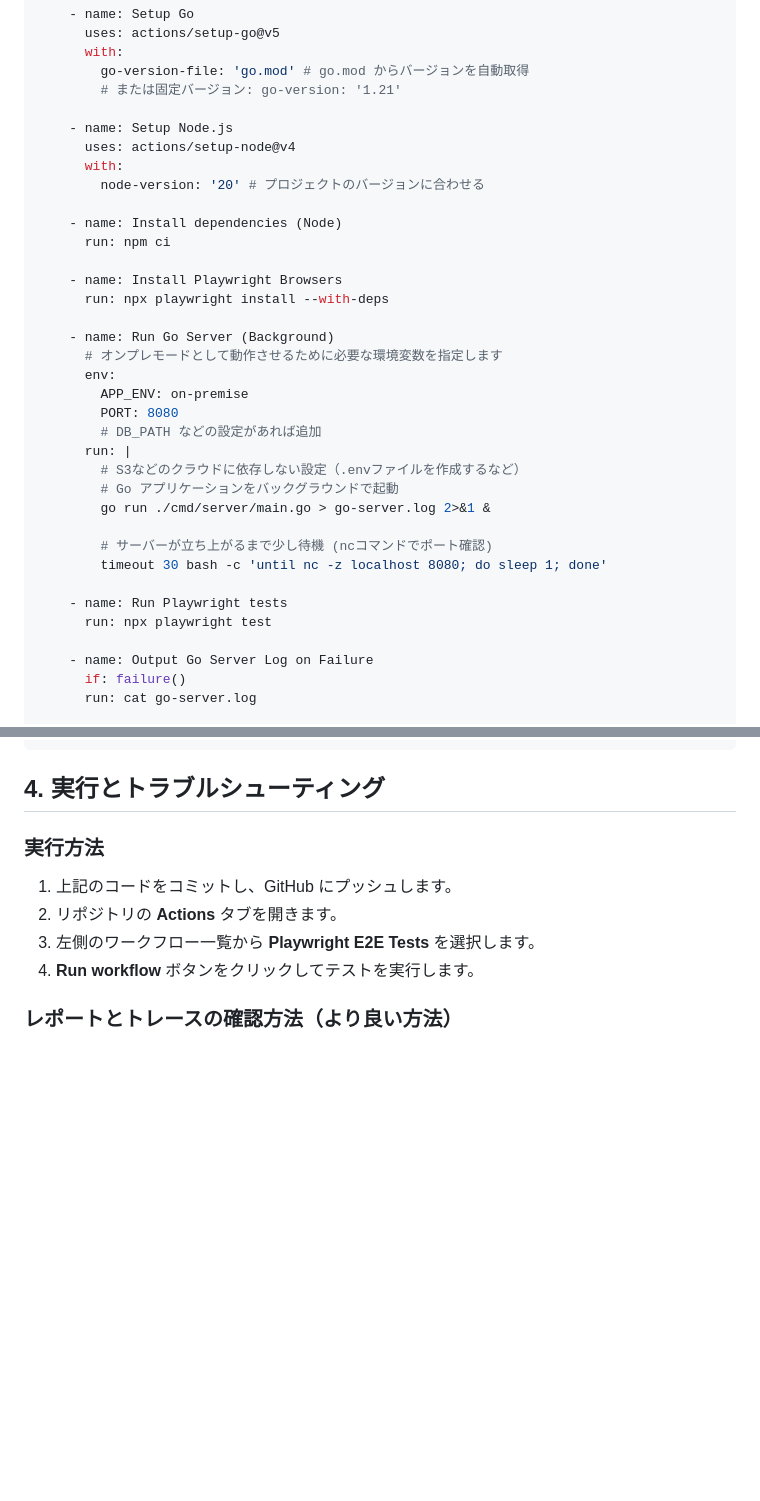
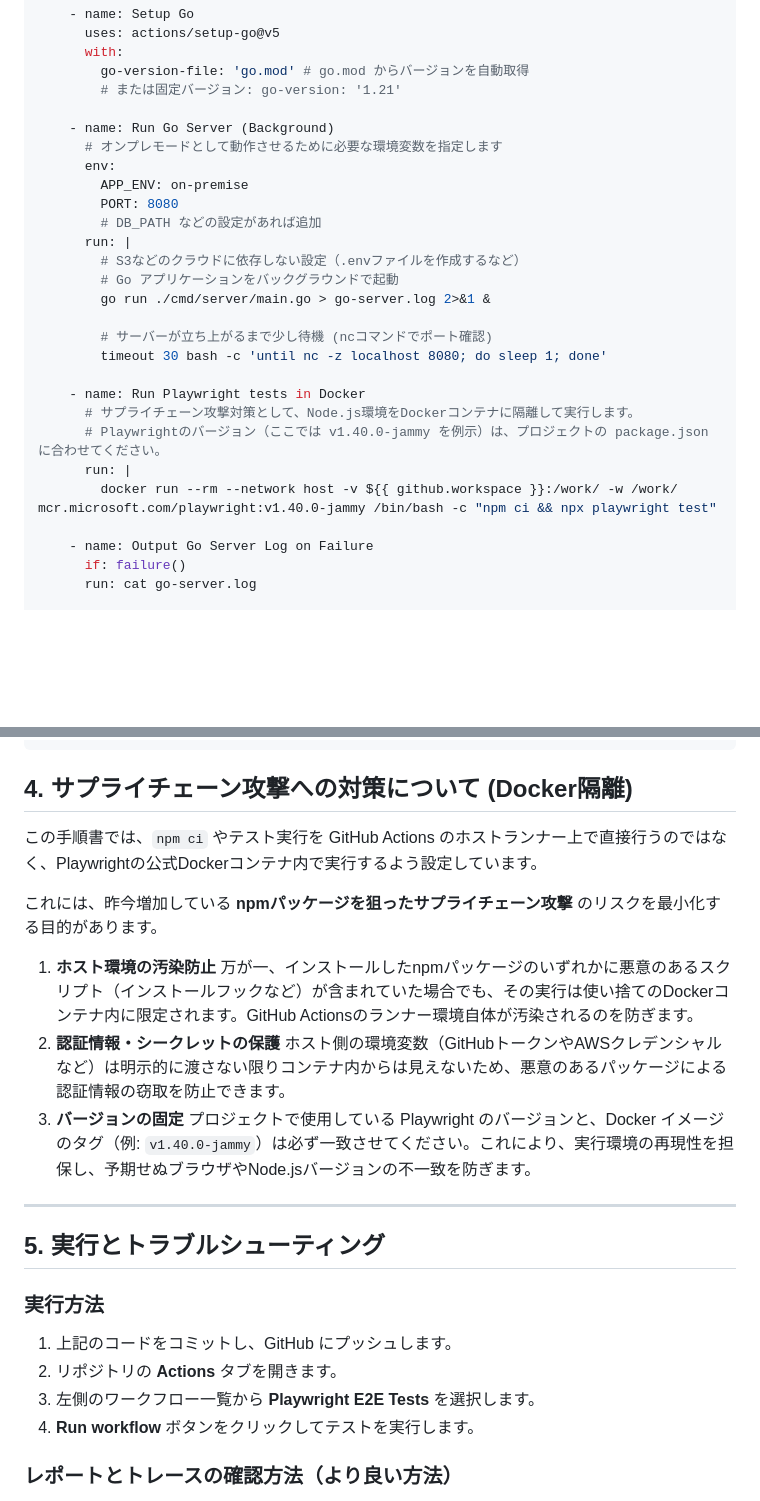
Before and after one commit to hn770123/workflow-on-go, a Markdown page: playwright_github_actions_setup.md, 2 parts joined by grey strips. GitHub-like rendering; blank space fills up the shorter version.

Commit message:
docs: use docker for playwright tests to prevent supply chain attacks
Updates `playwright_github_actions_setup.md` to run Playwright and npm commands
within a Docker container instead of directly on the GitHub Actions host runner.
This isolates the Node environment and mitigates risks associated with npm
supply chain attacks (e.g., malicious install scripts stealing secrets).

Also adds an explanatory section on the security benefits of this approach.

Co-authored-by: hn770123 <9394228+hn770123@users.noreply.github.com>

````diff
--- a/playwright_github_actions_setup.md
+++ b/playwright_github_actions_setup.md
@@ -104,17 +104,6 @@ jobs:
         go-version-file: 'go.mod' # go.mod からバージョンを自動取得
         # または固定バージョン: go-version: '1.21'
 
-    - name: Setup Node.js
-      uses: actions/setup-node@v4
-      with:
-        node-version: '20' # プロジェクトのバージョンに合わせる
-
-    - name: Install dependencies (Node)
-      run: npm ci
-
-    - name: Install Playwright Browsers
-      run: npx playwright install --with-deps
-
     - name: Run Go Server (Background)
       # オンプレモードとして動作させるために必要な環境変数を指定します
       env:
@@ -129,8 +118,11 @@ jobs:
         # サーバーが立ち上がるまで少し待機 (ncコマンドでポート確認)
         timeout 30 bash -c 'until nc -z localhost 8080; do sleep 1; done'
 
-    - name: Run Playwright tests
-      run: npx playwright test
+    - name: Run Playwright tests in Docker
+      # サプライチェーン攻撃対策として、Node.js環境をDockerコンテナに隔離して実行します。
+      # Playwrightのバージョン（ここでは v1.40.0-jammy を例示）は、プロジェクトの package.json に合わせてください。
+      run: |
+        docker run --rm --network host -v ${{ github.workspace }}:/work/ -w /work/ mcr.microsoft.com/playwright:v1.40.0-jammy /bin/bash -c "npm ci && npx playwright test"
 
     - name: Output Go Server Log on Failure
       if: failure()
@@ -155,7 +147,22 @@ jobs:
         retention-days: 14
 ```
 
-## 4. 実行とトラブルシューティング
+## 4. サプライチェーン攻撃への対策について (Docker隔離)
+
+この手順書では、`npm ci` やテスト実行を GitHub Actions のホストランナー上で直接行うのではなく、Playwrightの公式Dockerコンテナ内で実行するよう設定しています。
+
+これには、昨今増加している **npmパッケージを狙ったサプライチェーン攻撃** のリスクを最小化する目的があります。
+
+1. **ホスト環境の汚染防止**
+   万が一、インストールしたnpmパッケージのいずれかに悪意のあるスクリプト（インストールフックなど）が含まれていた場合でも、その実行は使い捨てのDockerコンテナ内に限定されます。GitHub Actionsのランナー環境自体が汚染されるのを防ぎます。
+2. **認証情報・シークレットの保護**
+   ホスト側の環境変数（GitHubトークンやAWSクレデンシャルなど）は明示的に渡さない限りコンテナ内からは見えないため、悪意のあるパッケージによる認証情報の窃取を防止できます。
+3. **バージョンの固定**
+   プロジェクトで使用している Playwright のバージョンと、Docker イメージのタグ（例: `v1.40.0-jammy`）は必ず一致させてください。これにより、実行環境の再現性を担保し、予期せぬブラウザやNode.jsバージョンの不一致を防ぎます。
+
+---
+
+## 5. 実行とトラブルシューティング
 
 ### 実行方法
 1. 上記のコードをコミットし、GitHub にプッシュします。
````
